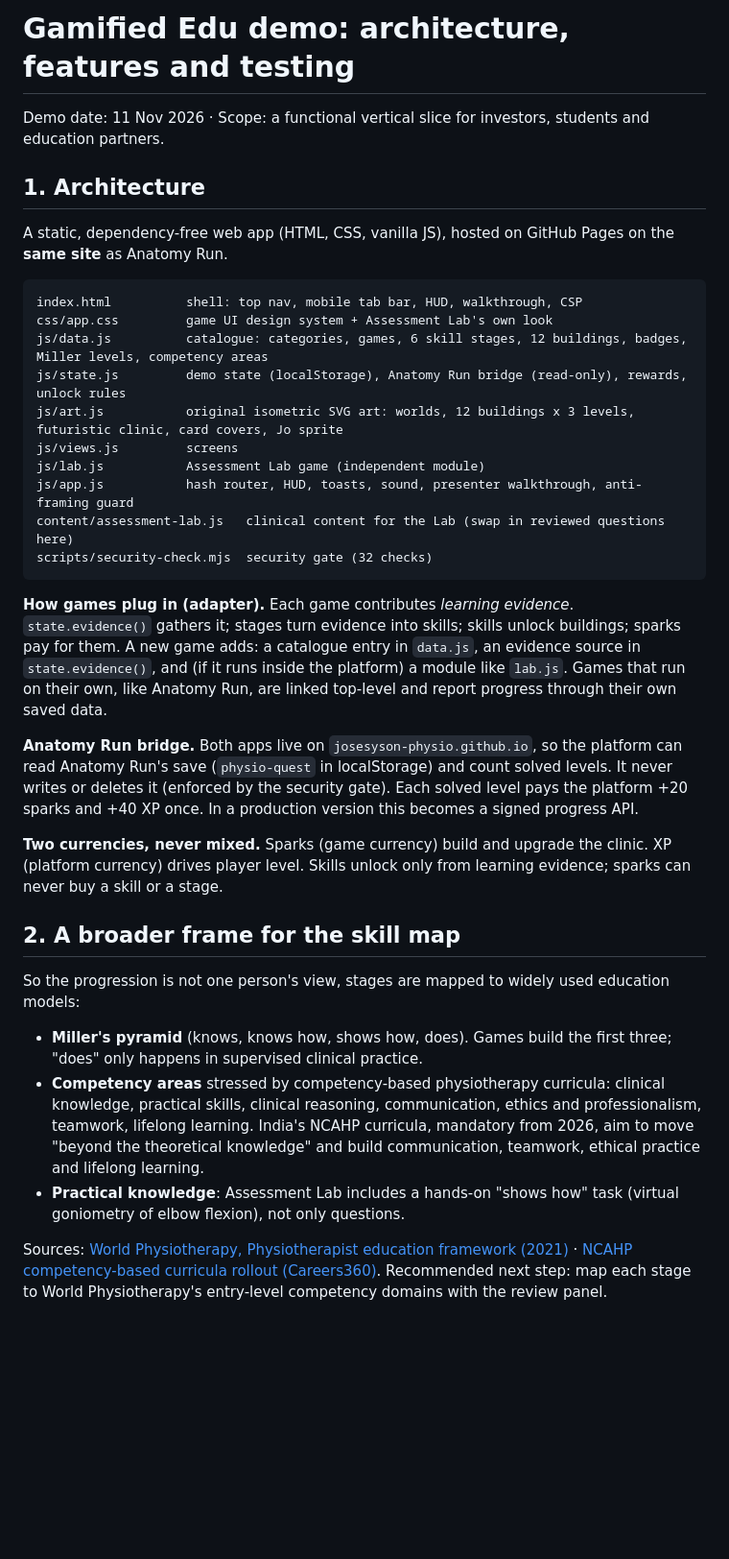
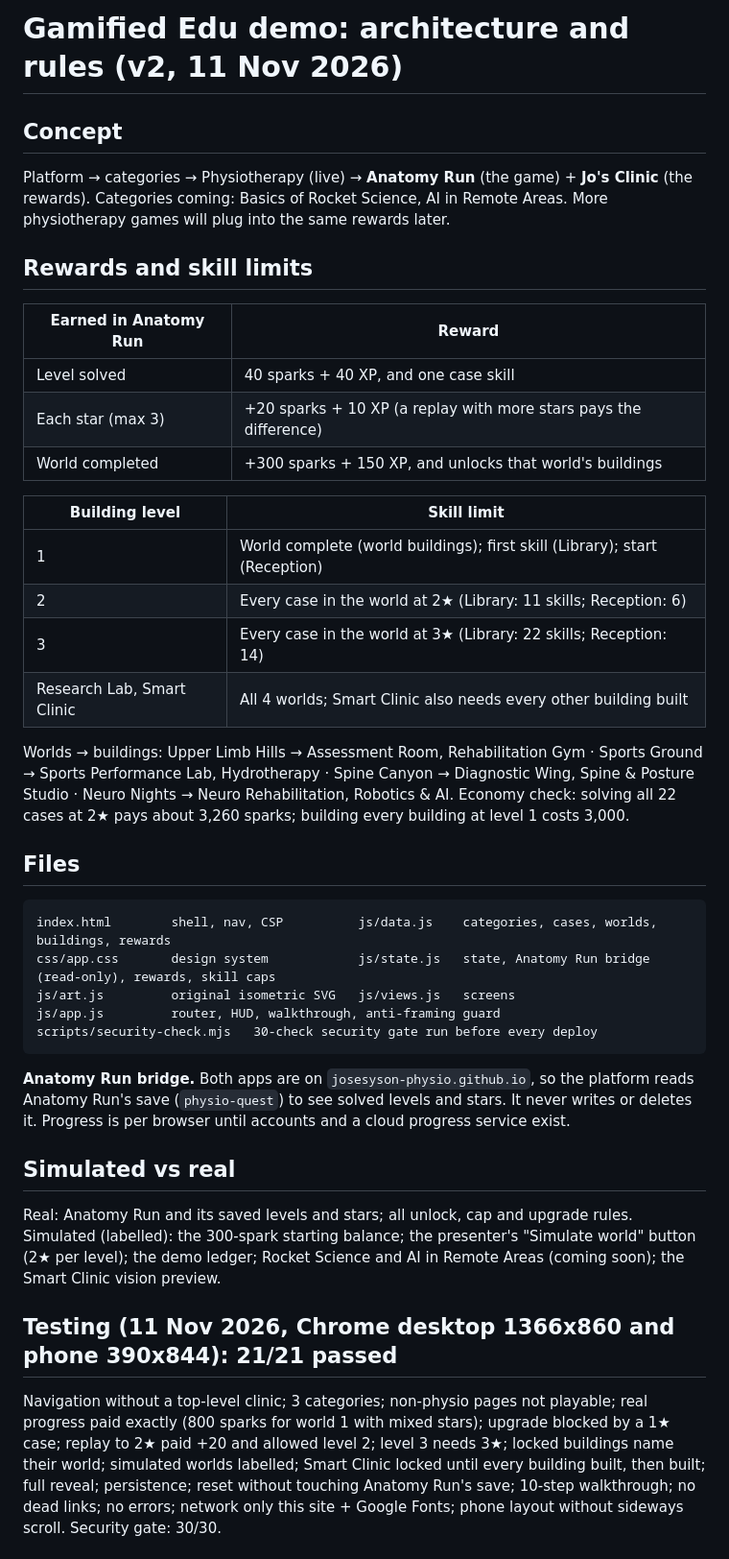
Before and after one commit to josesyson-physio/GamEdu, a Markdown page: docs/ARCHITECTURE.md, the part around one of its changes. Shown at 96% size. Rendered like a GitHub page; blank space fills up the shorter version.

````diff
--- a/docs/ARCHITECTURE.md
+++ b/docs/ARCHITECTURE.md
@@ -1,44 +1,47 @@
-# Gamified Edu demo: architecture, features and testing
+# Gamified Edu demo: architecture and rules (v2, 11 Nov 2026)
 
-Demo date: 11 Nov 2026 · Scope: a functional vertical slice for investors, students and education partners.
+## Concept
+Platform → categories → Physiotherapy (live) → **Anatomy Run** (the game) + **Jo's Clinic** (the rewards).
+Categories coming: Basics of Rocket Science, AI in Remote Areas. More physiotherapy games will plug into the same rewards later.
 
-## 1. Architecture
-A static, dependency-free web app (HTML, CSS, vanilla JS), hosted on GitHub Pages on the **same site** as Anatomy Run.
+## Rewards and skill limits
+| Earned in Anatomy Run | Reward |
+|---|---|
+| Level solved | 40 sparks + 40 XP, and one case skill |
+| Each star (max 3) | +20 sparks + 10 XP (a replay with more stars pays the difference) |
+| World completed | +300 sparks + 150 XP, and unlocks that world's buildings |
 
+| Building level | Skill limit |
+|---|---|
+| 1 | World complete (world buildings); first skill (Library); start (Reception) |
+| 2 | Every case in the world at 2★ (Library: 11 skills; Reception: 6) |
+| 3 | Every case in the world at 3★ (Library: 22 skills; Reception: 14) |
+| Research Lab, Smart Clinic | All 4 worlds; Smart Clinic also needs every other building built |
+
+Worlds → buildings: Upper Limb Hills → Assessment Room, Rehabilitation Gym · Sports Ground → Sports Performance Lab, Hydrotherapy ·
+Spine Canyon → Diagnostic Wing, Spine & Posture Studio · Neuro Nights → Neuro Rehabilitation, Robotics & AI.
+Economy check: solving all 22 cases at 2★ pays about 3,260 sparks; building every building at level 1 costs 3,000.
+
+## Files
 ```
-index.html          shell: top nav, mobile tab bar, HUD, walkthrough, CSP
-css/app.css         game UI design system + Assessment Lab's own look
-js/data.js          catalogue: categories, games, 6 skill stages, 12 buildings, badges, Miller levels, competency areas
-js/state.js         demo state (localStorage), Anatomy Run bridge (read-only), rewards, unlock rules
-js/art.js           original isometric SVG art: worlds, 12 buildings x 3 levels, futuristic clinic, card covers, Jo sprite
-js/views.js         screens
-js/lab.js           Assessment Lab game (independent module)
-js/app.js           hash router, HUD, toasts, sound, presenter walkthrough, anti-framing guard
-content/assessment-lab.js   clinical content for the Lab (swap in reviewed questions here)
-scripts/security-check.mjs  security gate (32 checks)
+index.html        shell, nav, CSP          js/data.js    categories, cases, worlds, buildings, rewards
+css/app.css       design system            js/state.js   state, Anatomy Run bridge (read-only), rewards, skill caps
+js/art.js         original isometric SVG   js/views.js   screens
+js/app.js         router, HUD, walkthrough, anti-framing guard
+scripts/security-check.mjs   30-check security gate run before every deploy
 ```
+**Anatomy Run bridge.** Both apps are on `josesyson-physio.github.io`, so the platform reads Anatomy Run's save (`physio-quest`)
+to see solved levels and stars. It never writes or deletes it. Progress is per browser until accounts and a cloud progress service exist.
 
-**How games plug in (adapter).** Each game contributes *learning evidence*. `state.evidence()` gathers it; stages turn evidence
-into skills; skills unlock buildings; sparks pay for them. A new game adds: a catalogue entry in `data.js`, an evidence source in
-`state.evidence()`, and (if it runs inside the platform) a module like `lab.js`. Games that run on their own, like Anatomy Run,
-are linked top-level and report progress through their own saved data.
+## Simulated vs real
+Real: Anatomy Run and its saved levels and stars; all unlock, cap and upgrade rules.
+Simulated (labelled): the 300-spark starting balance; the presenter's "Simulate world" button (2★ per level); the demo ledger;
+Rocket Science and AI in Remote Areas (coming soon); the Smart Clinic vision preview.
 
-**Anatomy Run bridge.** Both apps live on `josesyson-physio.github.io`, so the platform can read Anatomy Run's save
-(`physio-quest` in localStorage) and count solved levels. It never writes or deletes it (enforced by the security gate).
-Each solved level pays the platform +20 sparks and +40 XP once. In a production version this becomes a signed progress API.
+## Testing (11 Nov 2026, Chrome desktop 1366x860 and phone 390x844): 21/21 passed
+Navigation without a top-level clinic; 3 categories; non-physio pages not playable; real progress paid exactly (800 sparks for
+world 1 with mixed stars); upgrade blocked by a 1★ case; replay to 2★ paid +20 and allowed level 2; level 3 needs 3★; locked
+buildings name their world; simulated worlds labelled; Smart Clinic locked until every building built, then built; full reveal;
+persistence; reset without touching Anatomy Run's save; 10-step walkthrough; no dead links; no errors; network only this site +
+Google Fonts; phone layout without sideways scroll. Security gate: 30/30.
 
-**Two currencies, never mixed.** Sparks (game currency) build and upgrade the clinic. XP (platform currency) drives player level.
-Skills unlock only from learning evidence; sparks can never buy a skill or a stage.
-
-## 2. A broader frame for the skill map
-So the progression is not one person's view, stages are mapped to widely used education models:
-- **Miller's pyramid** (knows, knows how, shows how, does). Games build the first three; "does" only happens in supervised clinical practice.
-- **Competency areas** stressed by competency-based physiotherapy curricula: clinical knowledge, practical skills, clinical reasoning,
-  communication, ethics and professionalism, teamwork, lifelong learning. India's NCAHP curricula, mandatory from 2026, aim to move
-  "beyond the theoretical knowledge" and build communication, teamwork, ethical practice and lifelong learning.
-- **Practical knowledge**: Assessment Lab includes a hands-on "shows how" task (virtual goniometry of elbow flexion), not only questions.
-
-Sources: [World Physiotherapy, Physiotherapist education framework (2021)](https://world.physio/news/world-physiotherapy-publishes-framework-physiotherapist-education) ·
-[NCAHP competency-based curricula rollout (Careers360)](https://news.careers360.com/allied-healthcare-profession-10-competency-based-curriculum-mohfw-ncahp-syllabus-physiotherapy-psychology-nutrition-medical-course/amp).
-Recommended next step: map each stage to World Physiotherapy's entry-level competency domains with the review panel.
-
````
Also changed, not shown: other parts of docs/ARCHITECTURE.md (+2 -45 lines), README.md (+20 -22 lines), docs/screenshots/01-home.png, docs/screenshots/02-physiotherapy.png, docs/screenshots/04-assessment-lab.png (deleted), docs/screenshots/05-clinic-upgrade.png, docs/screenshots/06-futuristic-clinic.png, 11 other files.
